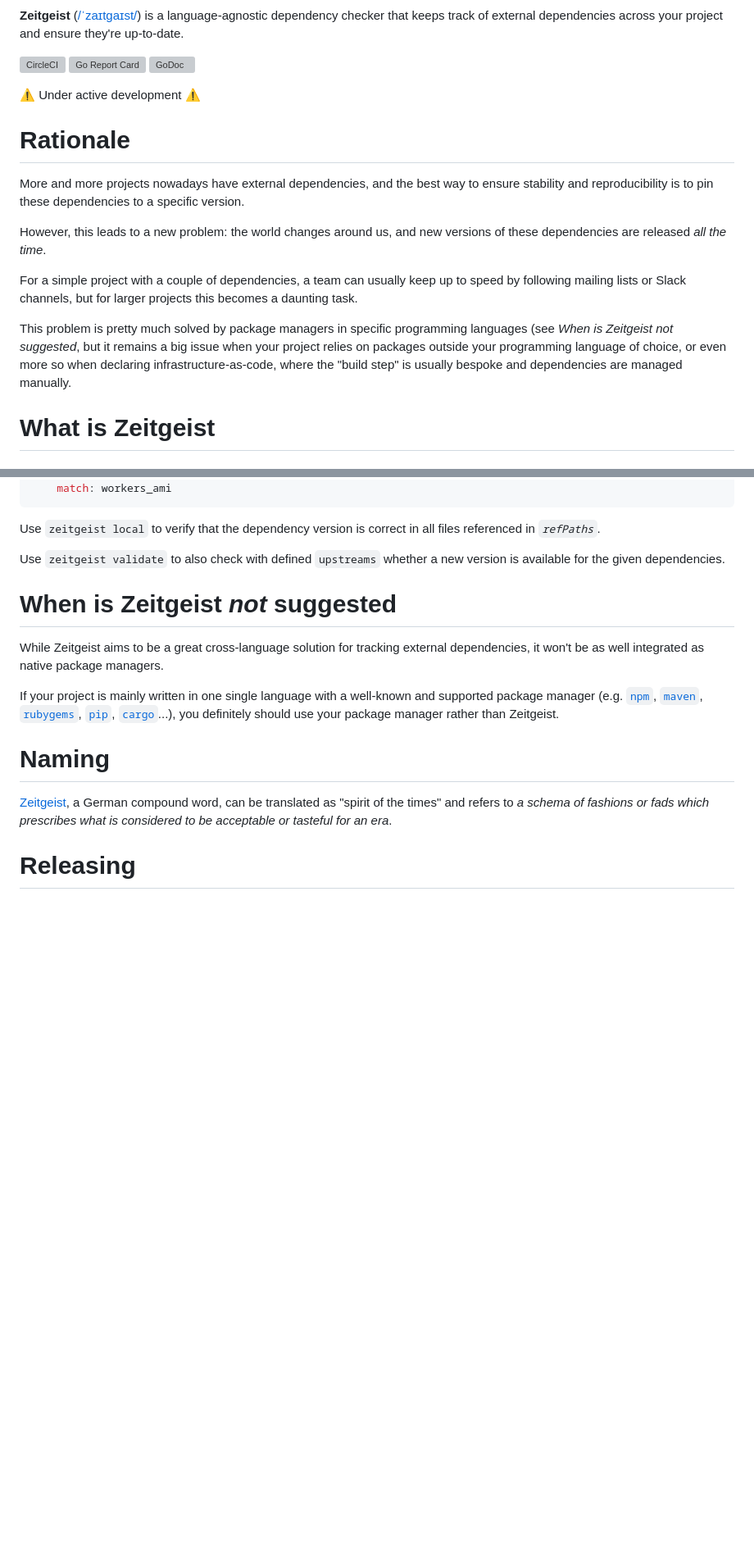
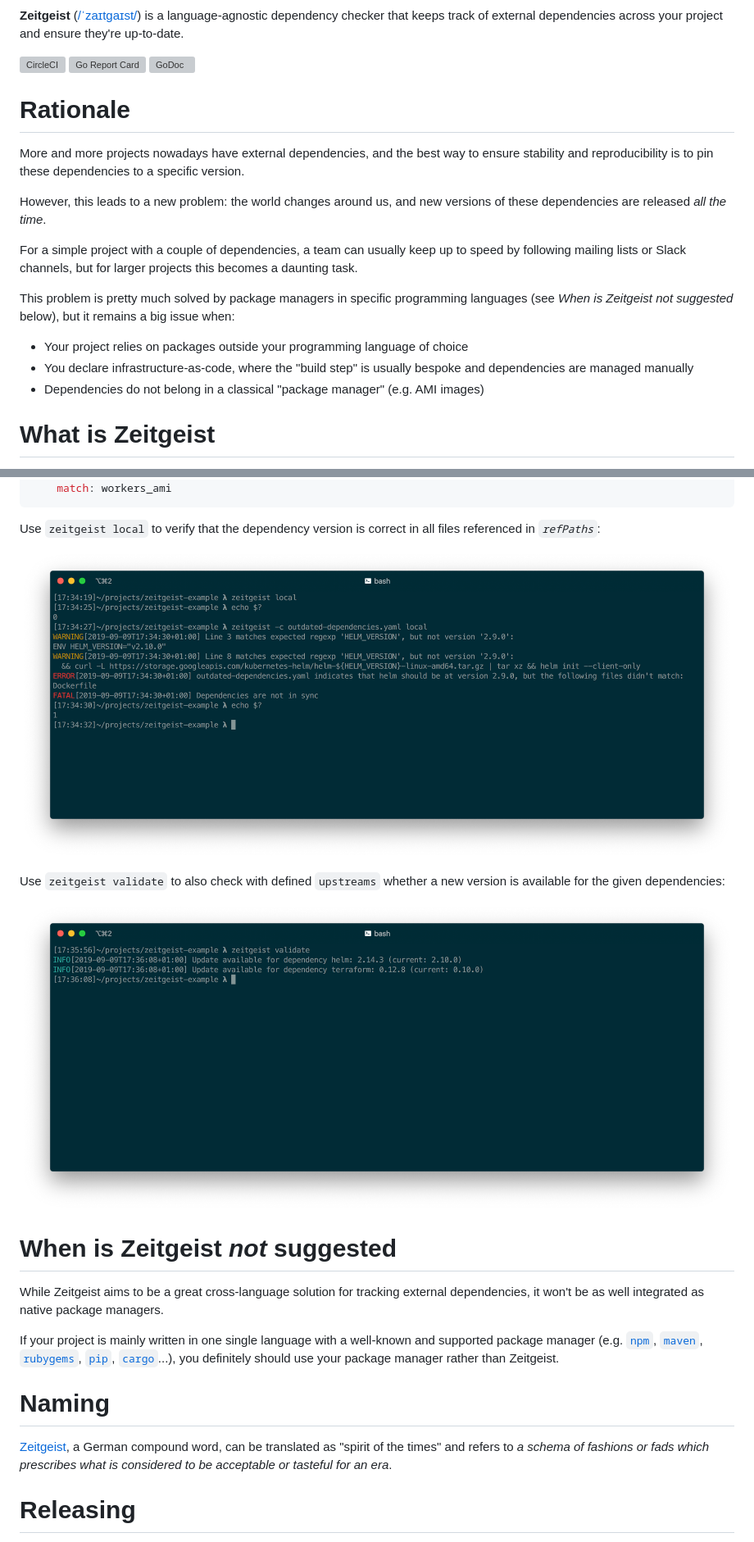
Before and after one commit to kubernetes-sigs/zeitgeist, a Markdown page: README.md, 2 parts joined by grey strips. Shown at 82% size. Drawn GitHub-style; pictures changed too: docs/local.png (added), docs/validate.png (added); blank space fills up the shorter version; grey boxes are pictures that could not be loaded.

Commit message:
Examples in screenshots

````diff
--- a/README.md
+++ b/README.md
@@ -3,8 +3,6 @@
 [![CircleCI](https://circleci.com/gh/Pluies/zeitgeist.svg?style=shield)](https://circleci.com/gh/Pluies/zeitgeist)
 [![Go Report Card](https://goreportcard.com/badge/github.com/Pluies/zeitgeist)](https://goreportcard.com/report/github.com/Pluies/zeitgeist)
 [![GoDoc](https://godoc.org/github.com/Pluies/zeitgeist?status.svg)](https://godoc.org/github.com/Pluies/zeitgeist)
-
-⚠️ Under active development ⚠️
 
 Rationale
 =========
@@ -15,7 +13,11 @@ However, this leads to a new problem: the world changes around us, and new versi
 
 For a simple project with a couple of dependencies, a team can usually keep up to speed by following mailing lists or Slack channels, but for larger projects this becomes a daunting task.
 
-This problem is pretty much solved by package managers in specific programming languages (see _When is Zeitgeist _not_ suggested_, but it remains a big issue when your project relies on packages outside your programming language of choice, or even more so when declaring infrastructure-as-code, where the "build step" is usually bespoke and dependencies are managed manually.
+This problem is pretty much solved by package managers in specific programming languages (see _When is Zeitgeist _not_ suggested_ below), but it remains a big issue when:
+
+- Your project relies on packages outside your programming language of choice
+- You declare infrastructure-as-code, where the "build step" is usually bespoke and dependencies are managed manually
+- Dependencies do not belong in a classical "package manager" (e.g. AMI images)
 
 What is Zeitgeist
 =================
@@ -69,9 +71,13 @@ dependencies:
     match: workers_ami
 ```
 
-Use `zeitgeist local` to verify that the dependency version is correct in all files referenced in _`refPaths`_.
+Use `zeitgeist local` to verify that the dependency version is correct in all files referenced in _`refPaths`_:
 
-Use `zeitgeist validate` to also check with defined `upstreams` whether a new version is available for the given dependencies.
+![zeigeist local](/docs/local.png)
+
+Use `zeitgeist validate` to also check with defined `upstreams` whether a new version is available for the given dependencies:
+
+![zeigeist validate](/docs/validate.png)
 
 When is Zeitgeist _not_ suggested
 =================================
````
Also changed, not shown: 4 other files.
